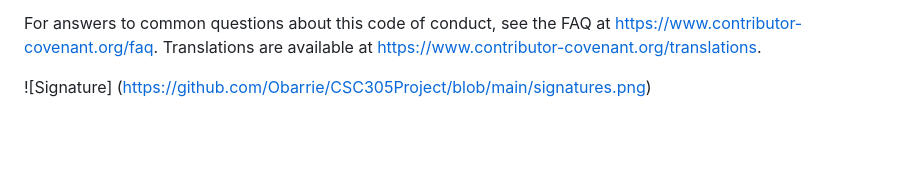
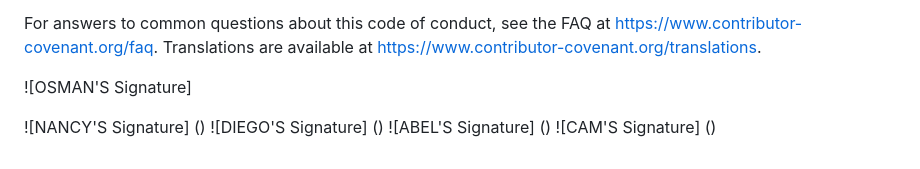
Before and after one commit to Obarrie/CSC305Project, a Markdown page: CONDUCT.md, the part around the change. Rendered like a GitHub page; blank space fills up the shorter version.

```diff
--- a/CONDUCT.md
+++ b/CONDUCT.md
@@ -121,4 +121,9 @@ For answers to common questions about this code of conduct, see the FAQ at
 [FAQ]: https://www.contributor-covenant.org/faq
 [translations]: https://www.contributor-covenant.org/translations
 
-![Signature] (https://github.com/Obarrie/CSC305Project/blob/main/signatures.png)
+![OSMAN'S Signature]
+
+![NANCY'S Signature] ()
+![DIEGO'S Signature] ()
+![ABEL'S Signature] ()
+![CAM'S Signature] ()
```
